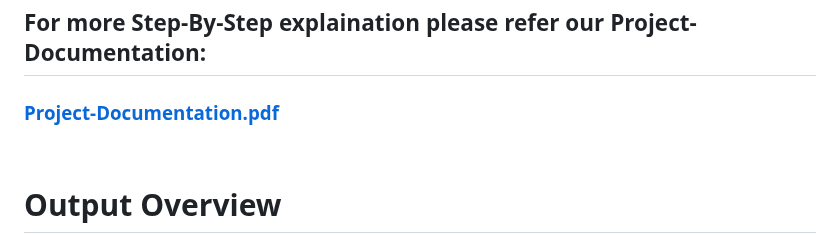
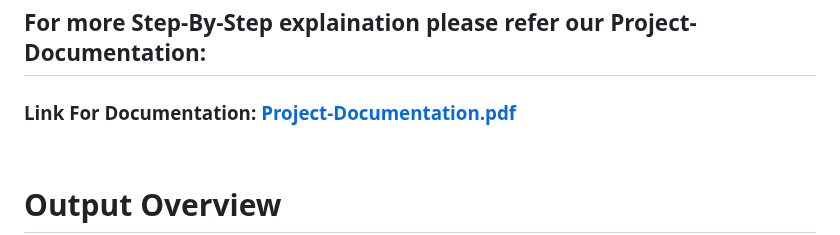
Before and after one commit to Tejas-K90/Grocery-Management, a Markdown page: README.md, the part around the change. Rendered like a GitHub page.

```diff
--- a/README.md
+++ b/README.md
@@ -69,7 +69,7 @@ The **Grocery Management** project is a cloud-based solution that utilizes Azure
 ![image](https://github.com/Tejas-K90/Grocery-Management/assets/61987805/a1e7e04b-039a-439e-bb14-3f56af7ed784)
 <br>
 ## For more Step-By-Step explaination please refer our Project-Documentation:
-### [Project-Documentation.pdf](https://github.com/Tejas-K90/Grocery-Management/blob/main/Project-Documentation.pdf)
+### Link For Documentation: [Project-Documentation.pdf](https://github.com/Tejas-K90/Grocery-Management/blob/main/Project-Documentation.pdf)
 
 <br>
 
```
